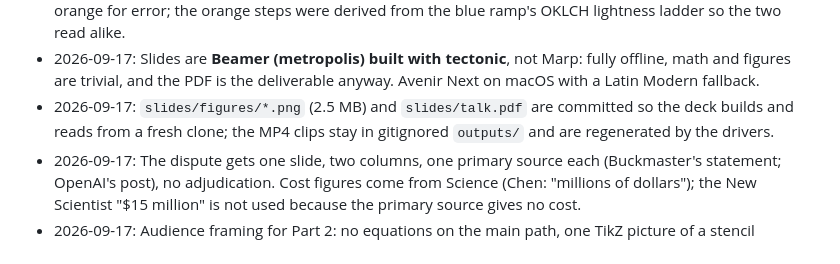
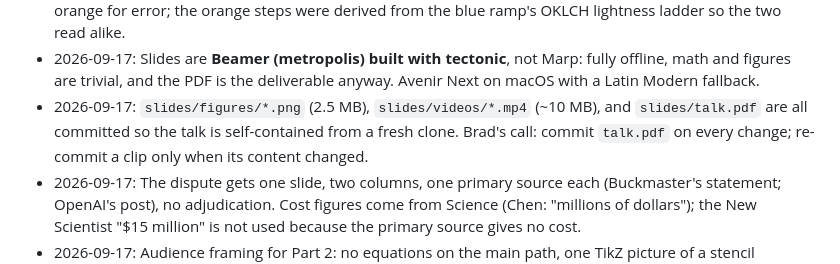
Before and after one commit to bradleypmartin/rbf-hyperbolic-interfaces-2026, a Markdown page: docs/demo-outline.md, the part around the change. Drawn GitHub-style.

Commit message:
chore(slides): commit the three clips under slides/videos/
talk.pdf is committed on every deck change from now on; build.sh refreshes
figures and clips from outputs/ when fresh renders exist.

Co-Authored-By: Claude Fable 5.1 <noreply@anthropic.com>

```diff
--- a/docs/demo-outline.md
+++ b/docs/demo-outline.md
@@ -314,9 +314,10 @@ CFL 0.5 capped by the hyperviscosity spectrum.
 - 2026-09-17: Slides are **Beamer (metropolis) built with tectonic**, not
   Marp: fully offline, math and figures are trivial, and the PDF is the
   deliverable anyway. Avenir Next on macOS with a Latin Modern fallback.
-- 2026-09-17: `slides/figures/*.png` (2.5 MB) and `slides/talk.pdf` are
-  committed so the deck builds and reads from a fresh clone; the MP4 clips
-  stay in gitignored `outputs/` and are regenerated by the drivers.
+- 2026-09-17: `slides/figures/*.png` (2.5 MB), `slides/videos/*.mp4`
+  (~10 MB), and `slides/talk.pdf` are all committed so the talk is
+  self-contained from a fresh clone. Brad's call: commit `talk.pdf` on every
+  change; re-commit a clip only when its content changed.
 - 2026-09-17: The dispute gets one slide, two columns, one primary source
   each (Buckmaster's statement; OpenAI's post), no adjudication. Cost
   figures come from Science (Chen: "millions of dollars"); the New Scientist
```
